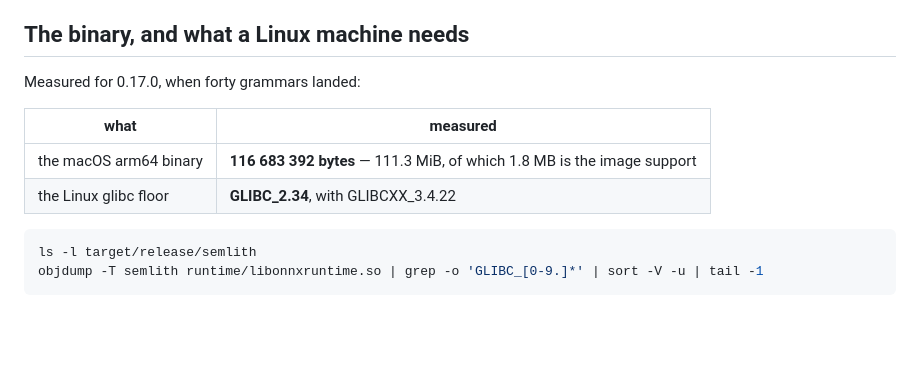
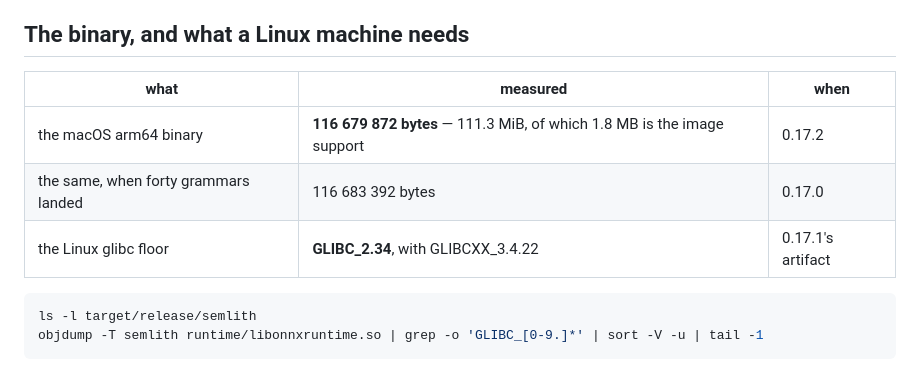
Before and after one commit to semlith/semlith, a Markdown page: docs/performance.md, the part around the change. Drawn GitHub-style; blank space fills up the shorter version.

Commit message:
docs: quote this release's own binary size
The README prints `ls -l target/release/semlith` beside the figure, so the
figure has to be what that command prints on this release. It was 0.17.0's
measurement, 3 520 bytes off. docs/performance.md keeps both, with the release
each was taken for, which is what that file is for.

````diff
--- a/docs/performance.md
+++ b/docs/performance.md
@@ -150,12 +150,11 @@ under int8 quantisation that is enough to swap two near-equal chunks.
 
 ## The binary, and what a Linux machine needs
 
-Measured for 0.17.0, when forty grammars landed:
-
-| what | measured |
-|---|---|
-| the macOS arm64 binary | **116 683 392 bytes** — 111.3 MiB, of which 1.8 MB is the image support |
-| the Linux glibc floor | **GLIBC_2.34**, with GLIBCXX_3.4.22 |
+| what | measured | when |
+|---|---|---|
+| the macOS arm64 binary | **116 679 872 bytes** — 111.3 MiB, of which 1.8 MB is the image support | 0.17.2 |
+| the same, when forty grammars landed | 116 683 392 bytes | 0.17.0 |
+| the Linux glibc floor | **GLIBC_2.34**, with GLIBCXX_3.4.22 | 0.17.1's artifact |
 
 ```sh
 ls -l target/release/semlith
````
Also changed, not shown: README.md (+1 -1 lines).
